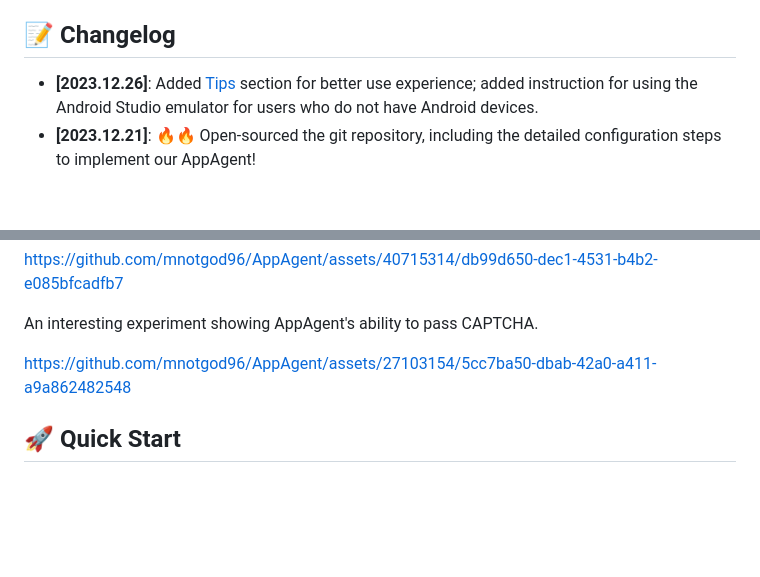
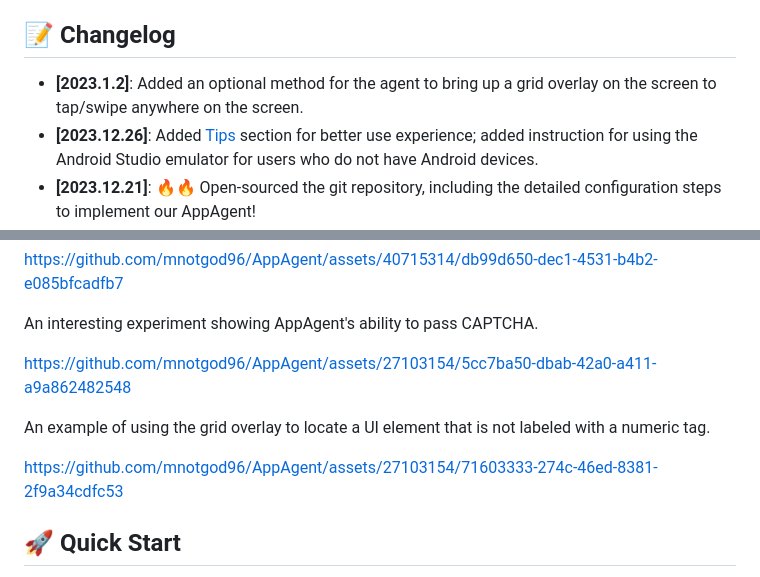
Before and after one commit to mnotgod96/AppAgent, a Markdown page: README.md, 2 parts joined by grey strips. Rendered like a GitHub page; blank space fills up the shorter version.

```diff
--- a/README.md
+++ b/README.md
@@ -32,6 +32,7 @@ Our framework enables the agent to operate smartphone applications through a sim
 Central to our agent's functionality is its innovative learning method. The agent learns to navigate and use new apps either through autonomous exploration or by observing human demonstrations. This process generates a knowledge base that the agent refers to for executing complex tasks across different applications.
 
 ## 📝 Changelog
+- __[2023.1.2]__: Added an optional method for the agent to bring up a grid overlay on the screen to tap/swipe anywhere on the screen.
 - __[2023.12.26]__: Added [Tips](#tips) section for better use experience; added instruction for using the Android Studio emulator for
   users who do not have Android devices.
 - __[2023.12.21]__: 🔥🔥 Open-sourced the git repository, including the detailed configuration steps to implement our AppAgent!
@@ -45,6 +46,10 @@ https://github.com/mnotgod96/AppAgent/assets/40715314/db99d650-dec1-4531-b4b2-e0
 An interesting experiment showing AppAgent's ability to pass CAPTCHA.
 
 https://github.com/mnotgod96/AppAgent/assets/27103154/5cc7ba50-dbab-42a0-a411-a9a862482548
+
+An example of using the grid overlay to locate a UI element that is not labeled with a numeric tag.
+
+https://github.com/mnotgod96/AppAgent/assets/27103154/71603333-274c-46ed-8381-2f9a34cdfc53
 
 ## 🚀 Quick Start
 
```
